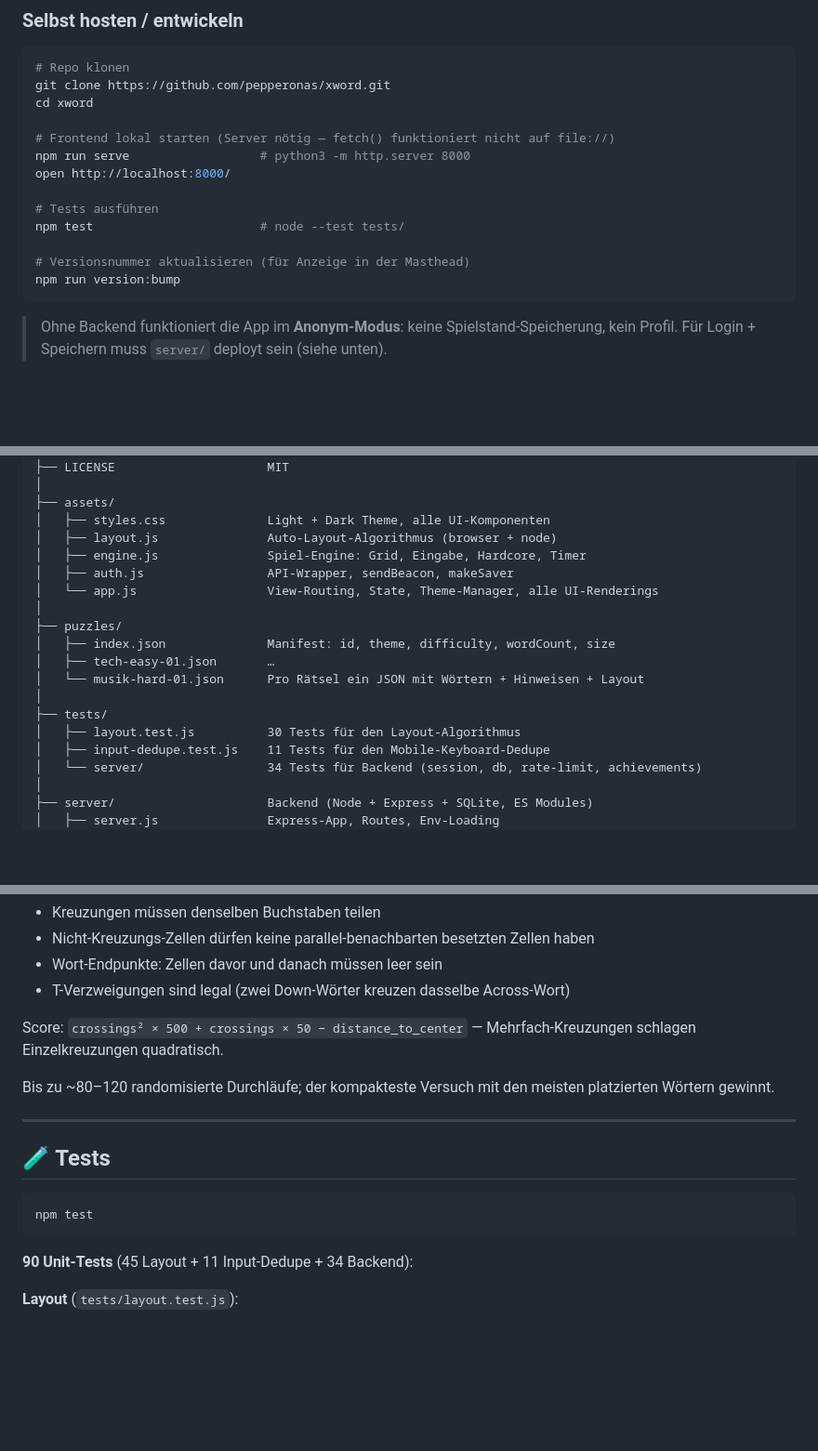
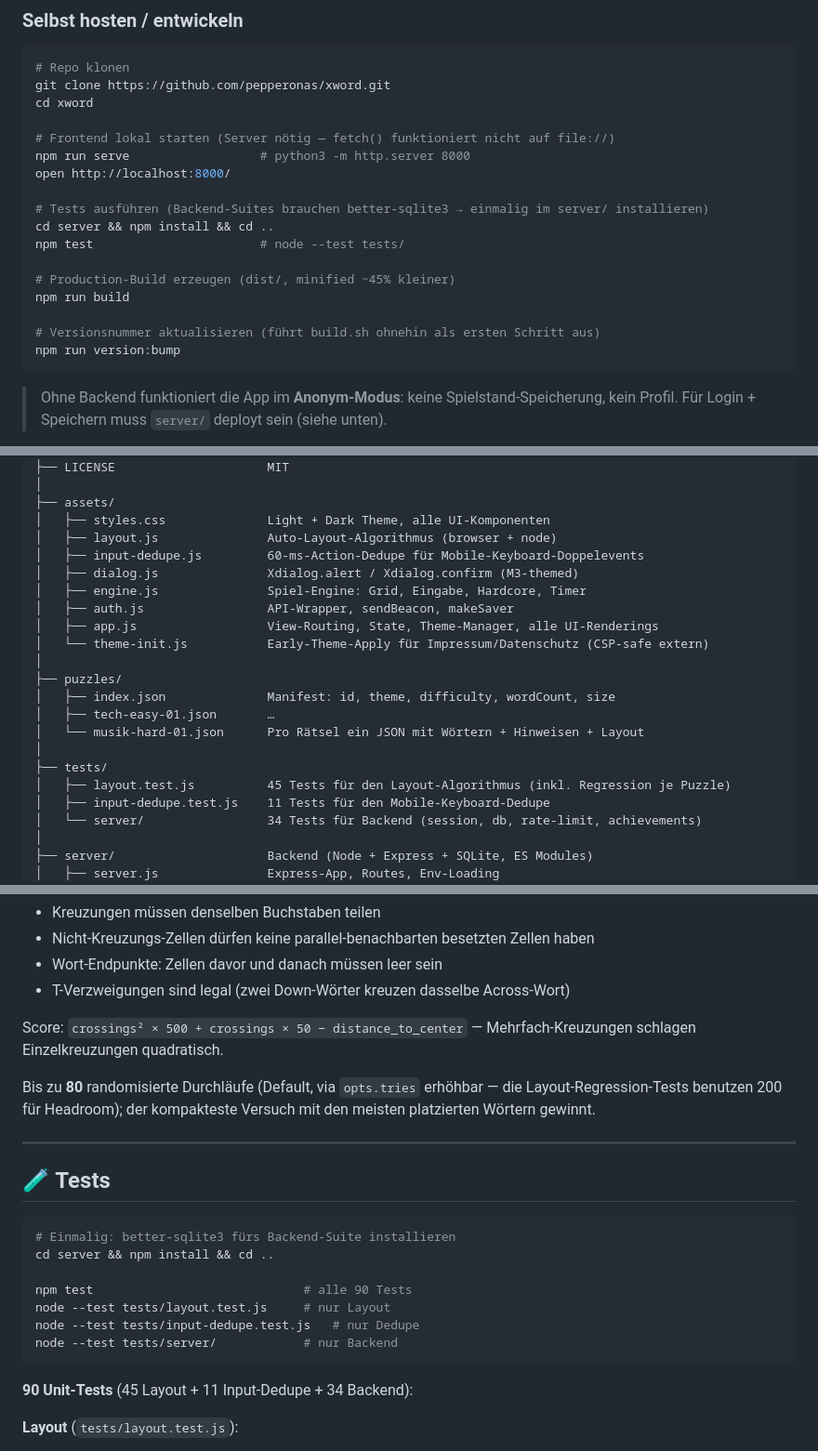
Before and after one commit to pepperonas/xword, a Markdown page: README.md, 3 parts joined by grey strips. Shown at 93% size. GitHub-like rendering; blank space fills up the shorter version.

````diff
--- a/README.md
+++ b/README.md
@@ -122,10 +124,14 @@ cd xword
 npm run serve                  # python3 -m http.server 8000
 open http://localhost:8000/
 
-# Tests ausführen
+# Tests ausführen (Backend-Suites brauchen better-sqlite3 → einmalig im server/ installieren)
+cd server && npm install && cd ..
 npm test                       # node --test tests/
 
-# Versionsnummer aktualisieren (für Anzeige in der Masthead)
+# Production-Build erzeugen (dist/, minified ~45% kleiner)
+npm run build
+
+# Versionsnummer aktualisieren (führt build.sh ohnehin als ersten Schritt aus)
 npm run version:bump
 ```
 
@@ -162,9 +168,12 @@ xword/
 ├── assets/
 │   ├── styles.css              Light + Dark Theme, alle UI-Komponenten
 │   ├── layout.js               Auto-Layout-Algorithmus (browser + node)
+│   ├── input-dedupe.js         60-ms-Action-Dedupe für Mobile-Keyboard-Doppelevents
+│   ├── dialog.js               Xdialog.alert / Xdialog.confirm (M3-themed)
 │   ├── engine.js               Spiel-Engine: Grid, Eingabe, Hardcore, Timer
 │   ├── auth.js                 API-Wrapper, sendBeacon, makeSaver
-│   └── app.js                  View-Routing, State, Theme-Manager, alle UI-Renderings
+│   ├── app.js                  View-Routing, State, Theme-Manager, alle UI-Renderings
+│   └── theme-init.js           Early-Theme-Apply für Impressum/Datenschutz (CSP-safe extern)
 │
 ├── puzzles/
 │   ├── index.json              Manifest: id, theme, difficulty, wordCount, size
@@ -172,7 +181,7 @@ xword/
 │   └── musik-hard-01.json      Pro Rätsel ein JSON mit Wörtern + Hinweisen + Layout
 │
 ├── tests/
-│   ├── layout.test.js          30 Tests für den Layout-Algorithmus
+│   ├── layout.test.js          45 Tests für den Layout-Algorithmus (inkl. Regression je Puzzle)
 │   ├── input-dedupe.test.js    11 Tests für den Mobile-Keyboard-Dedupe
 │   └── server/                 34 Tests für Backend (session, db, rate-limit, achievements)
 │
@@ -289,14 +298,20 @@ Das Skript ruft Claude (`claude-opus-4-7`), parst die Antwort, validiert, layout
 
 Score: `crossings² × 500 + crossings × 50 − distance_to_center` — Mehrfach-Kreuzungen schlagen Einzelkreuzungen quadratisch.
 
-Bis zu ~80–120 randomisierte Durchläufe; der kompakteste Versuch mit den meisten platzierten Wörtern gewinnt.
+Bis zu **80** randomisierte Durchläufe (Default, via `opts.tries` erhöhbar — die Layout-Regression-Tests benutzen 200 für Headroom); der kompakteste Versuch mit den meisten platzierten Wörtern gewinnt.
 
 ---
 
 ## 🧪 Tests
 
 ```bash
-npm test
+# Einmalig: better-sqlite3 fürs Backend-Suite installieren
+cd server && npm install && cd ..
+
+npm test                             # alle 90 Tests
+node --test tests/layout.test.js     # nur Layout
+node --test tests/input-dedupe.test.js   # nur Dedupe
+node --test tests/server/            # nur Backend
 ```
 
 **90 Unit-Tests** (45 Layout + 11 Input-Dedupe + 34 Backend):
````
Also changed, not shown: other parts of README.md (+3 -1 lines), CLAUDE.md (+33 -10 lines).
